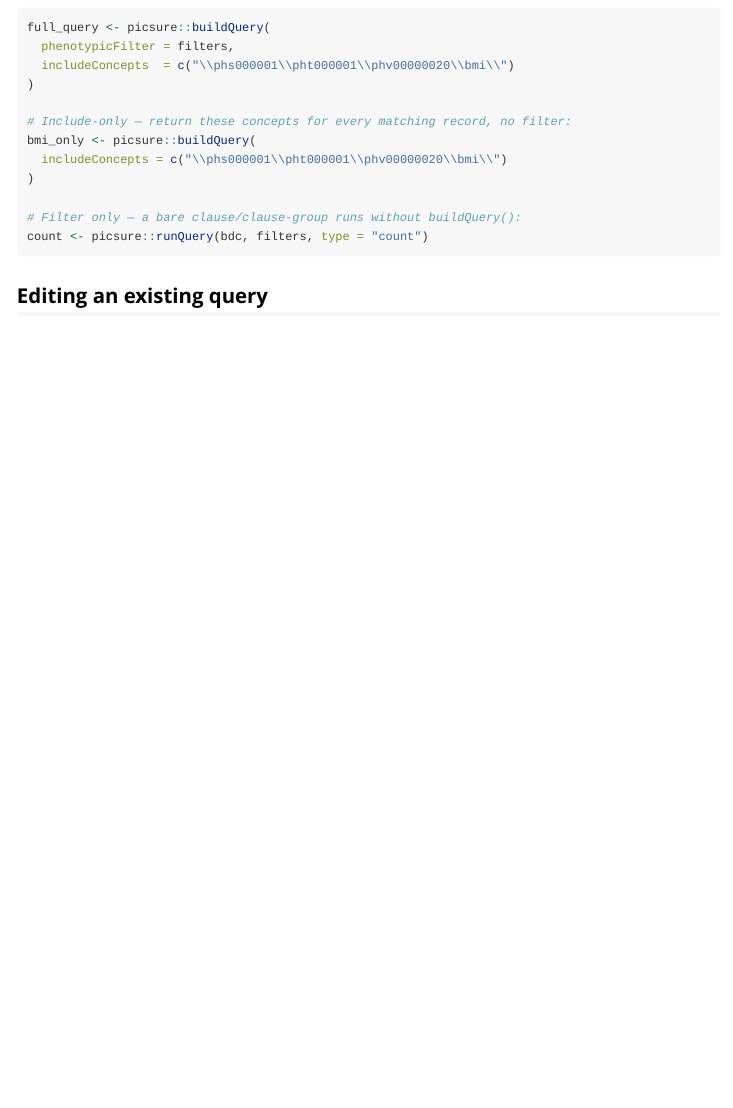
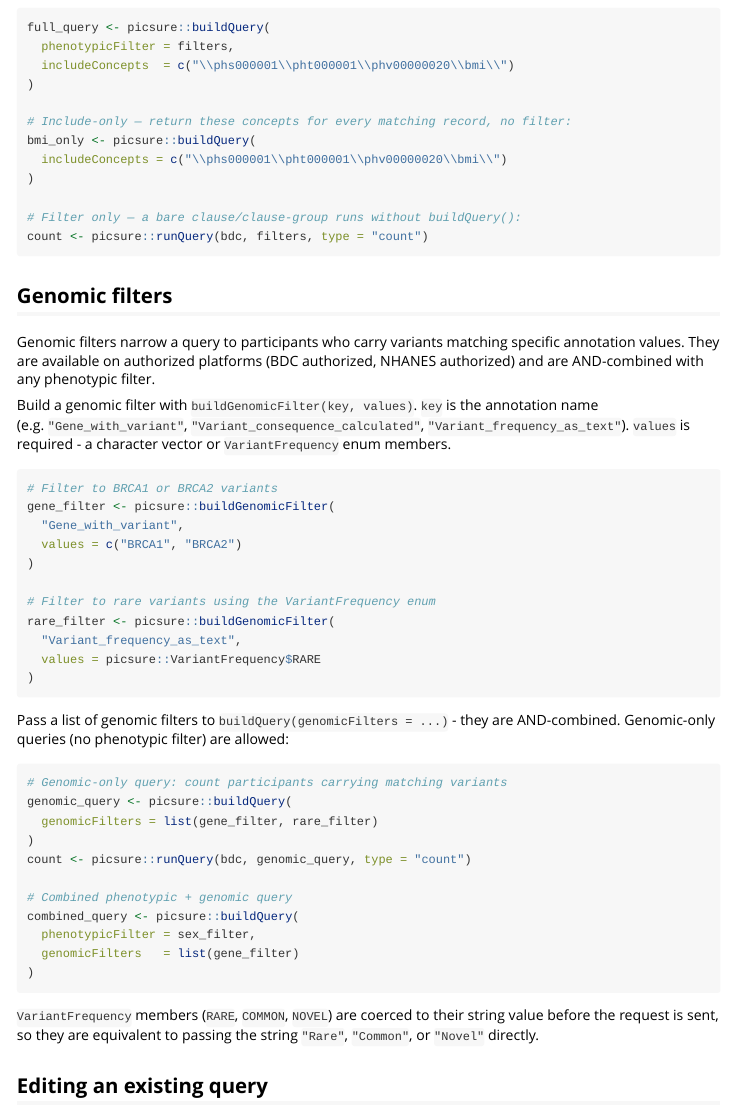
Before and after one commit to hms-dbmi/pic-sure-r-adapter-hpds, an R Markdown document (vignettes/building-queries.Rmd): the page in a window 1100 px wide, from 1780 px down. Rendered offline with R 4.5, knitr and Pandoc, with nearby package versions.

Commit message:
docs: document genomic functionality (vignettes, README, pkgdown, roxygen)

````diff
--- a/_pkgdown.yml
+++ b/_pkgdown.yml
@@ -32,9 +32,9 @@ reference:
   - title: Connection
     contents: [connect, platforms]
   - title: Search
-    contents: [searchDictionary, facets, addFacet, removeFacet]
+    contents: [searchDictionary, facets, addFacet, removeFacet, searchGenomicValues, genomicConsequences]
   - title: Query construction
-    contents: [buildClause, buildClauseGroup, buildQuery]
+    contents: [buildClause, buildClauseGroup, buildGenomicFilter, buildQuery]
   - title: Query editing
     contents: [removeSubQuery, replaceClause]
   - title: Query execution
@@ -52,4 +52,5 @@ reference:
       - PhenotypicFilterType
       - GroupOperator
       - QueryType
+      - VariantFrequency
       - Platform
--- a/vignettes/building-queries.Rmd
+++ b/vignettes/building-queries.Rmd
@@ -119,6 +119,53 @@ bmi_only <- picsure::buildQuery(
 count <- picsure::runQuery(bdc, filters, type = "count")
 ```
 
+## Genomic filters
+
+Genomic filters narrow a query to participants who carry variants matching
+specific annotation values. They are available on authorized platforms
+(BDC authorized, NHANES authorized) and are AND-combined with any
+phenotypic filter.
+
+Build a genomic filter with `buildGenomicFilter(key, values)`. `key` is the
+annotation name (e.g. `"Gene_with_variant"`, `"Variant_consequence_calculated"`,
+`"Variant_frequency_as_text"`). `values` is required - a character vector or
+`VariantFrequency` enum members.
+
+```{r}
+# Filter to BRCA1 or BRCA2 variants
+gene_filter <- picsure::buildGenomicFilter(
+  "Gene_with_variant",
+  values = c("BRCA1", "BRCA2")
+)
+
+# Filter to rare variants using the VariantFrequency enum
+rare_filter <- picsure::buildGenomicFilter(
+  "Variant_frequency_as_text",
+  values = picsure::VariantFrequency$RARE
+)
+```
+
+Pass a list of genomic filters to `buildQuery(genomicFilters = ...)` - they are
+AND-combined. Genomic-only queries (no phenotypic filter) are allowed:
+
+```{r}
+# Genomic-only query: count participants carrying matching variants
+genomic_query <- picsure::buildQuery(
+  genomicFilters = list(gene_filter, rare_filter)
+)
+count <- picsure::runQuery(bdc, genomic_query, type = "count")
+
+# Combined phenotypic + genomic query
+combined_query <- picsure::buildQuery(
+  phenotypicFilter = sex_filter,
+  genomicFilters   = list(gene_filter)
+)
+```
+
+`VariantFrequency` members (`RARE`, `COMMON`, `NOVEL`) are coerced to their
+string value before the request is sent, so they are equivalent to passing
+the string `"Rare"`, `"Common"`, or `"Novel"` directly.
+
 ## Editing an existing query
 
 `removeSubQuery()` and `replaceClause()` let you edit a query tree
````
Also changed, not shown: R/clauses.R (+1 -1 lines), R/enums.R (+5 -3 lines), R/query.R (+7 -3 lines), vignettes/running-and-exporting.Rmd (+18 -0 lines), vignettes/search-and-facets.Rmd (+24 -0 lines), README.md, 4 other files.
